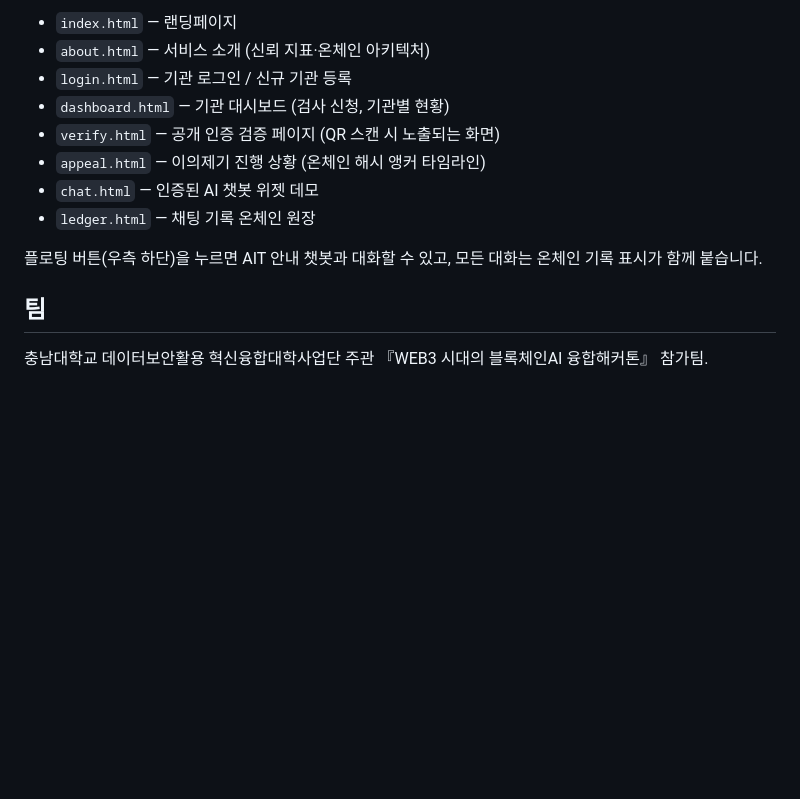
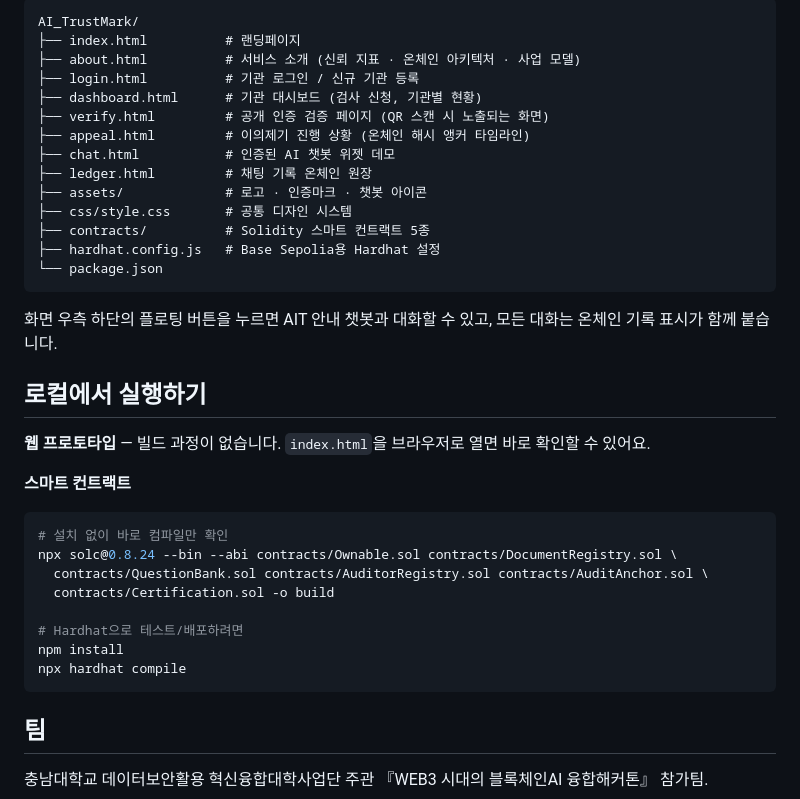
Before and after one commit to sangukjeon/AI_TrustMark, a Markdown page: README.md, the part around one of its changes. Drawn GitHub-style; blank space fills up the shorter version.

````diff
--- a/README.md
+++ b/README.md
@@ -43,14 +63,39 @@ AI기본법 시행령(2026.1.22 시행)은 채용·대출·의료·교육·교
 
-- `index.html` — 랜딩페이지
-- `about.html` — 서비스 소개 (신뢰 지표·온체인 아키텍처)
-- `login.html` — 기관 로그인 / 신규 기관 등록
-- `dashboard.html` — 기관 대시보드 (검사 신청, 기관별 현황)
-- `verify.html` — 공개 인증 검증 페이지 (QR 스캔 시 노출되는 화면)
-- `appeal.html` — 이의제기 진행 상황 (온체인 해시 앵커 타임라인)
-- `chat.html` — 인증된 AI 챗봇 위젯 데모
-- `ledger.html` — 채팅 기록 온체인 원장
+```
+AI_TrustMark/
+├── index.html          # 랜딩페이지
+├── about.html          # 서비스 소개 (신뢰 지표 · 온체인 아키텍처 · 사업 모델)
+├── login.html          # 기관 로그인 / 신규 기관 등록
+├── dashboard.html      # 기관 대시보드 (검사 신청, 기관별 현황)
+├── verify.html         # 공개 인증 검증 페이지 (QR 스캔 시 노출되는 화면)
+├── appeal.html         # 이의제기 진행 상황 (온체인 해시 앵커 타임라인)
+├── chat.html           # 인증된 AI 챗봇 위젯 데모
+├── ledger.html         # 채팅 기록 온체인 원장
+├── assets/             # 로고 · 인증마크 · 챗봇 아이콘
+├── css/style.css       # 공통 디자인 시스템
+├── contracts/          # Solidity 스마트 컨트랙트 5종
+├── hardhat.config.js   # Base Sepolia용 Hardhat 설정
+└── package.json
+```
 
-플로팅 버튼(우측 하단)을 누르면 AIT 안내 챗봇과 대화할 수 있고, 모든 대화는 온체인 기록 표시가 함께 붙습니다.
+화면 우측 하단의 플로팅 버튼을 누르면 AIT 안내 챗봇과 대화할 수 있고, 모든 대화는 온체인 기록 표시가 함께 붙습니다.
+
+## 로컬에서 실행하기
+
+**웹 프로토타입** — 빌드 과정이 없습니다. `index.html`을 브라우저로 열면 바로 확인할 수 있어요.
+
+**스마트 컨트랙트**
+
+```bash
+# 설치 없이 바로 컴파일만 확인
+npx solc@0.8.24 --bin --abi contracts/Ownable.sol contracts/DocumentRegistry.sol \
+  contracts/QuestionBank.sol contracts/AuditorRegistry.sol contracts/AuditAnchor.sol \
+  contracts/Certification.sol -o build
+
+# Hardhat으로 테스트/배포하려면
+npm install
+npx hardhat compile
+```
 
 ## 팀
 
````
Also changed, not shown: other parts of README.md (+37 -17 lines).
